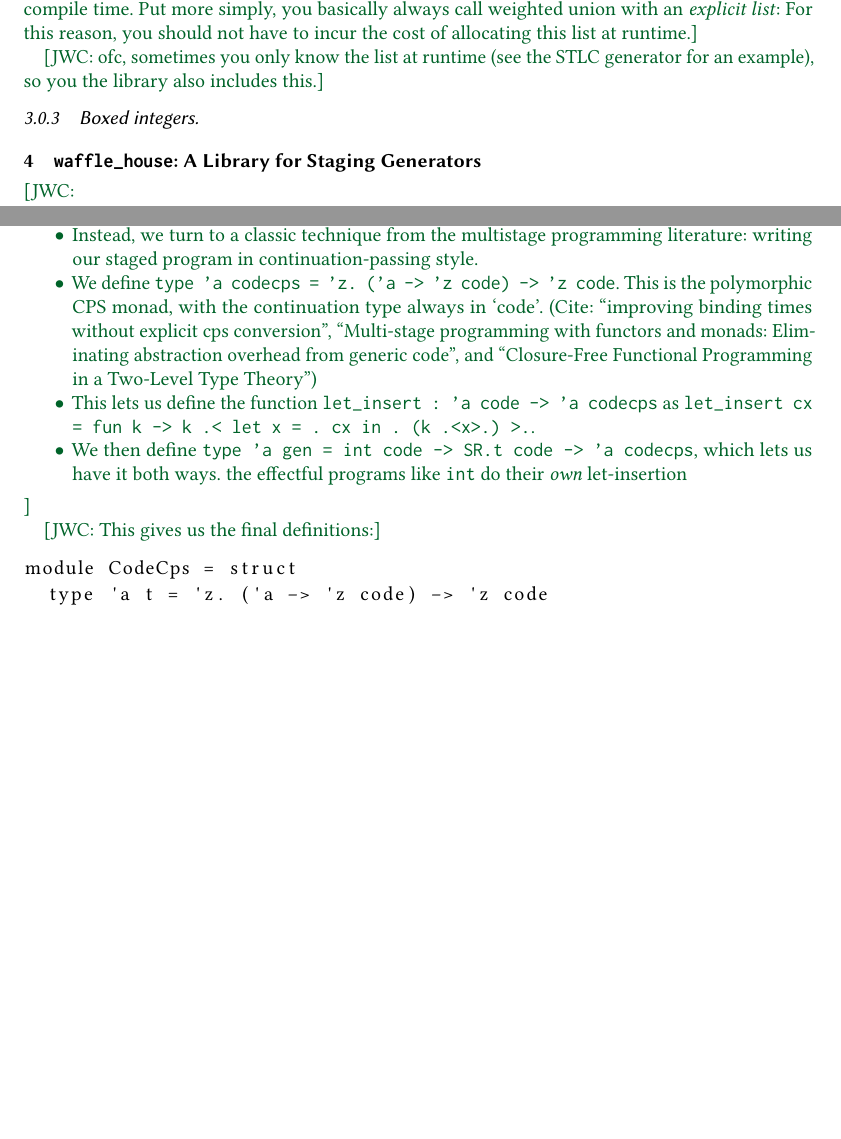
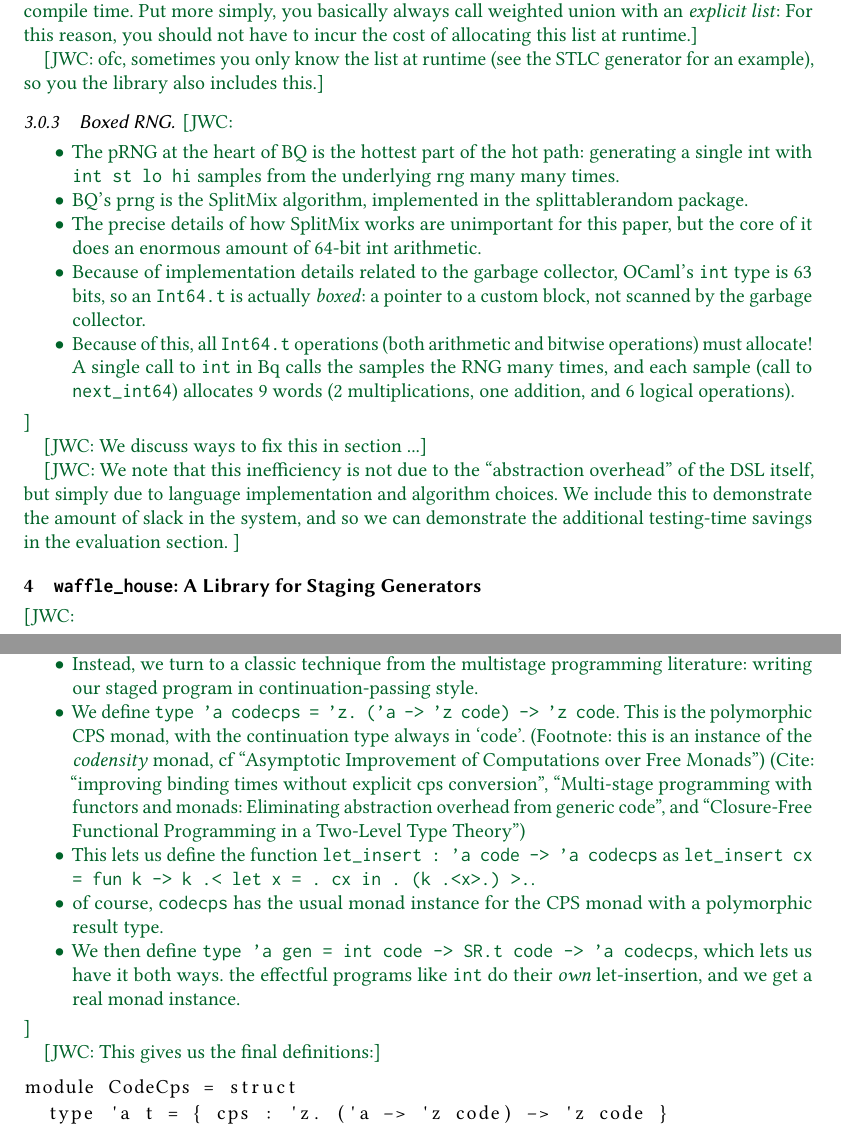
Before and after one commit to alpha-convert/waffle-house, a LaTeX paper (paper/paper.tex): two parts of pages 5 and 8 of 9 before the commit and two parts of pages 5 and 8 of 10 after it, joined at a grey line, cut so that both start at the same text, the shorter picture padded with empty space. Compiled offline with pdfLaTeX.

Commit message:
some things, plus buiild issues

```diff
--- a/paper/paper.tex
+++ b/paper/paper.tex
@@ -443,7 +443,23 @@ Put more simply, you basically always call weighted union with an \emph{explicit
 \jwc{ofc, sometimes you only know the list at runtime (see the STLC generator for an example), so you the library also includes this.}
 
 % \subsubsection{Function call overhead}
-\subsubsection{Boxed integers}
+\subsubsection{Boxed RNG}
+
+\jwc{
+  \begin{itemize}
+    \item The pRNG at the heart of BQ is the hottest part of the hot path: generating a single int with \texttt{int st lo hi} samples from the underlying rng many many times.
+    \item BQ's prng is the SplitMix algorithm, implemented in the splittablerandom package.
+    \item The precise details of how SplitMix works are unimportant for this paper, but the core of it does an enormous amount of 64-bit int arithmetic.
+    \item Because of implementation details related to the garbage collector, OCaml's \texttt{int} type is 63 bits, so an \texttt{Int64.t} is actually \emph{boxed}: a pointer to a custom block, not scanned by the garbage collector.
+    \item Because of this, all \texttt{Int64.t} operations (both arithmetic and bitwise operations) must allocate! A single call to \texttt{int} in Bq calls the samples the RNG many times, and each sample (call to \texttt{next\_int64}) allocates 9 words (2 multiplications, one addition, and 6 logical operations).
+  \end{itemize}
+}
+
+\jwc{We discuss ways to fix this in section ...}
+
+\jwc{We note that this inefficiency is not due to the ``abstraction overhead'' of the DSL itself, but simply due to language implementation and algorithm choices.
+We include this to demonstrate the amount of slack in the system, and so we can demonstrate the additional testing-time savings in the evaluation section.
+}
 
 \section{\name: A Library for Staging Generators}
 
@@ -617,10 +633,11 @@ and random seed, they produce the same value.
     \item We could try a different type, \texttt{type 'a gen = int code -> SR.t code -> 'a}. This has an actual monad instance (show), and ou can write teh combinators of before, with \texttt{'a code gen} everywhere you had \texttt{'a gen} before.
     \item But because the result type isn't always in \texttt{code}, \texttt{bind} can't perform the let-insertion needed to preserve effect ordering.
     \item Instead, we turn to a classic technique from the multistage programming literature: writing our staged program in continuation-passing style.
-    \item We define \texttt{type 'a codecps = 'z. ('a -> 'z code) -> 'z code}. This is the polymorphic CPS monad, with the continuation type always in `code'.
+    \item We define \texttt{type 'a codecps = 'z. ('a -> 'z code) -> 'z code}. This is the polymorphic CPS monad, with the continuation type always in `code'. (Footnote: this is an instance of the \emph{codensity} monad, cf ``Asymptotic Improvement of Computations over Free Monads'')
     (Cite: ``improving binding times without explicit cps conversion'', ``Multi-stage programming with functors and monads: Eliminating abstraction overhead from generic code'', and ``Closure-Free Functional Programming in a Two-Level Type Theory'')
     \item This lets us define the function \texttt{let\_insert : 'a code -> 'a codecps} as \texttt{let\_insert cx = fun k -> k .< let x = .~cx in .~(k .<x>.) >.}.
-    \item We then define \texttt{type 'a gen = int code -> SR.t code -> 'a codecps}, which lets us have it both ways. the effectful programs like \texttt{int} do their \emph{own} let-insertion
+    \item of course, \texttt{codecps} has the usual monad instance for the CPS monad with a polymorphic result type.
+    \item We then define \texttt{type 'a gen = int code -> SR.t code -> 'a codecps}, which lets us have it both ways. the effectful programs like \texttt{int} do their \emph{own} let-insertion, and we get a real monad instance.
   \end{itemize}
 }
 
@@ -628,6 +645,6 @@ and random seed, they produce the same value.
 
 \begin{lstlisting}
 module CodeCps = struct
-  type 'a t = 'z. ('a -> 'z code) -> 'z code
+  type 'a t = { cps : 'z. ('a -> 'z code) -> 'z code }
 
-  let run (t : 'a code t) : 'a code = t (fun x -> x)
+  let return x = {cps = fun k -> k x}
```
Also changed, not shown: paper/paper.tex (21 more changed lines).
